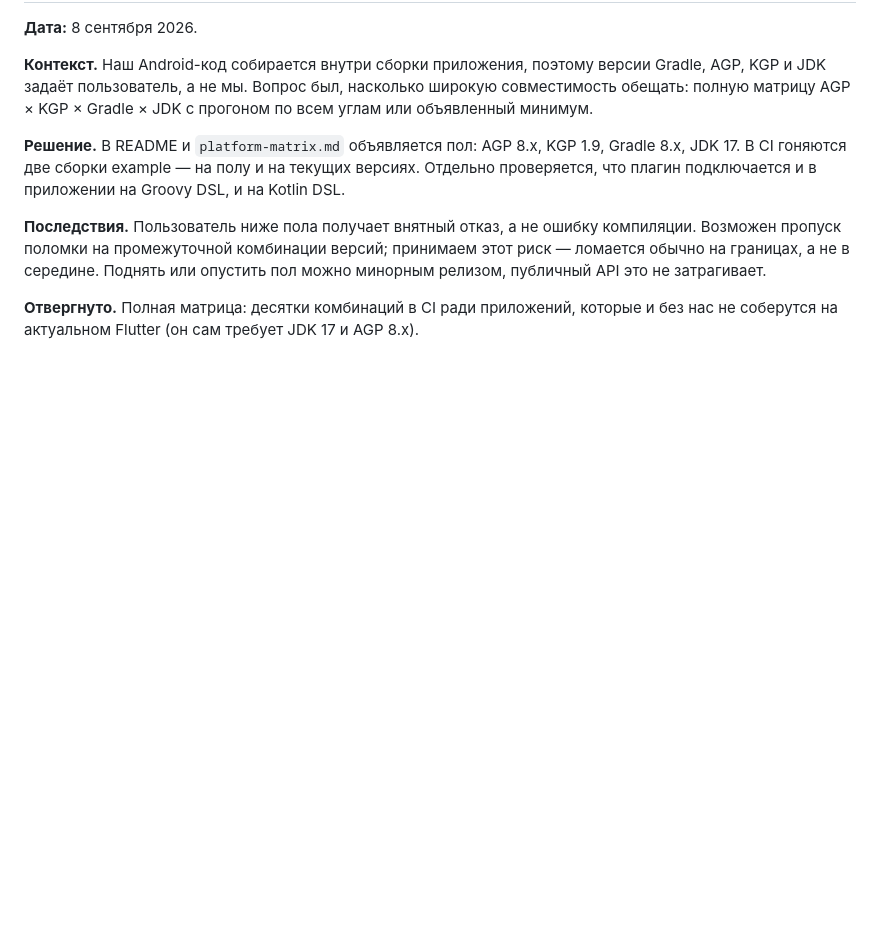
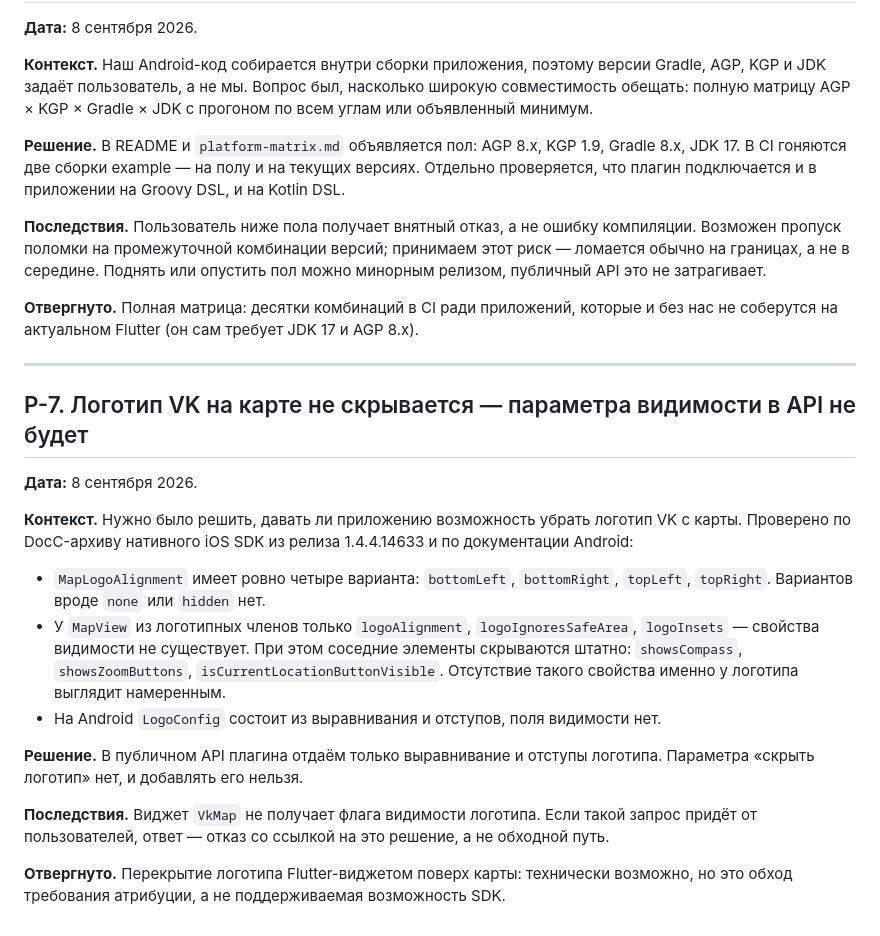
Before and after one commit to KonstantenKomkov/vk_maps_mapkit, a Markdown page: docs/design-decisions.md, the part around the change. Drawn GitHub-style; blank space fills up the shorter version.

```diff
--- a/docs/design-decisions.md
+++ b/docs/design-decisions.md
@@ -117,3 +117,28 @@ JDK с прогоном по всем углам или объявленный
 
 **Отвергнуто.** Полная матрица: десятки комбинаций в CI ради приложений, которые и без нас не соберутся на
 актуальном Flutter (он сам требует JDK 17 и AGP 8.x).
+
+---
+
+## Р-7. Логотип VK на карте не скрывается — параметра видимости в API не будет
+
+**Дата:** 8 сентября 2026.
+
+**Контекст.** Нужно было решить, давать ли приложению возможность убрать логотип VK с карты. Проверено по
+DocC-архиву нативного iOS SDK из релиза 1.4.4.14633 и по документации Android:
+
+- `MapLogoAlignment` имеет ровно четыре варианта: `bottomLeft`, `bottomRight`, `topLeft`, `topRight`. Вариантов
+  вроде `none` или `hidden` нет.
+- У `MapView` из логотипных членов только `logoAlignment`, `logoIgnoresSafeArea`, `logoInsets` — свойства
+  видимости не существует. При этом соседние элементы скрываются штатно: `showsCompass`, `showsZoomButtons`,
+  `isCurrentLocationButtonVisible`. Отсутствие такого свойства именно у логотипа выглядит намеренным.
+- На Android `LogoConfig` состоит из выравнивания и отступов, поля видимости нет.
+
+**Решение.** В публичном API плагина отдаём только выравнивание и отступы логотипа. Параметра «скрыть логотип»
+нет, и добавлять его нельзя.
+
+**Последствия.** Виджет `VkMap` не получает флага видимости логотипа. Если такой запрос придёт от пользователей,
+ответ — отказ со ссылкой на это решение, а не обходной путь.
+
+**Отвергнуто.** Перекрытие логотипа Flutter-виджетом поверх карты: технически возможно, но это обход требования
+атрибуции, а не поддерживаемая возможность SDK.
```
Also changed, not shown: docs/questions-for-vendor.md (+5 -10 lines), documents/development_plan.md (+2 -0 lines).
